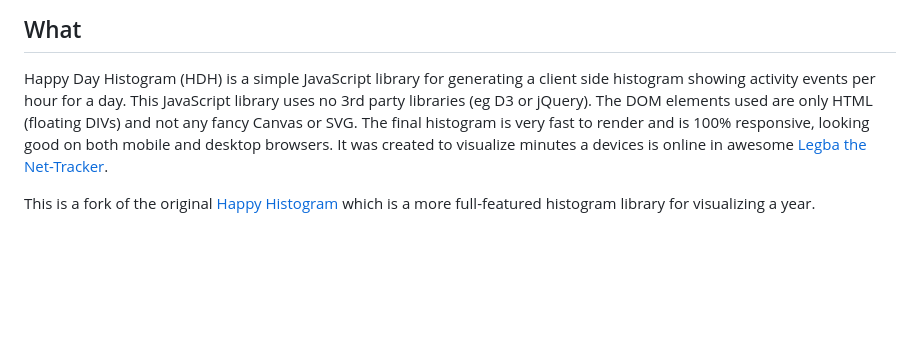
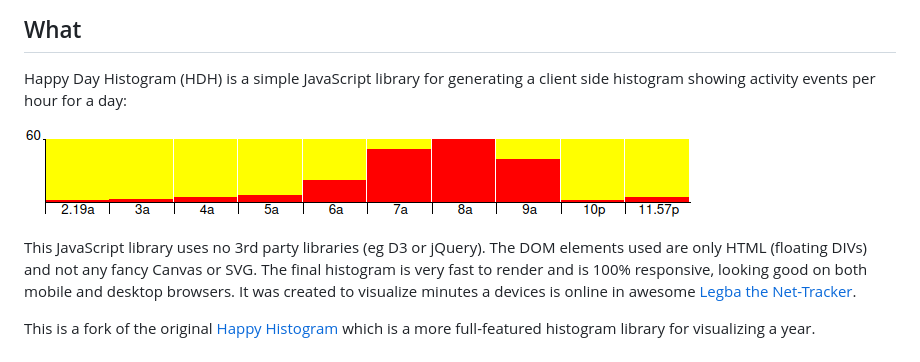
Before and after one commit to mrjones-plip/Happy-Day-Histogram, a Markdown page: README.md, the part around the change. Drawn GitHub-style; pictures changed too: happy.day.histogram.png (added); blank space fills up the shorter version.

Commit message:
add screenshot

```diff
--- a/README.md
+++ b/README.md
@@ -4,7 +4,11 @@
 
 Happy Day Histogram (HDH) is a simple JavaScript library for generating a
 client side histogram showing activity events per hour for
-a day.  This JavaScript
+a day:
+
+![Happy Day Histogram screenshot](./happy.day.histogram.png)
+
+This JavaScript
 library uses no 3rd party libraries (eg D3 or jQuery).
 The DOM elements used are only
 HTML (floating DIVs) and not any fancy Canvas or SVG. The final histogram is very
```
